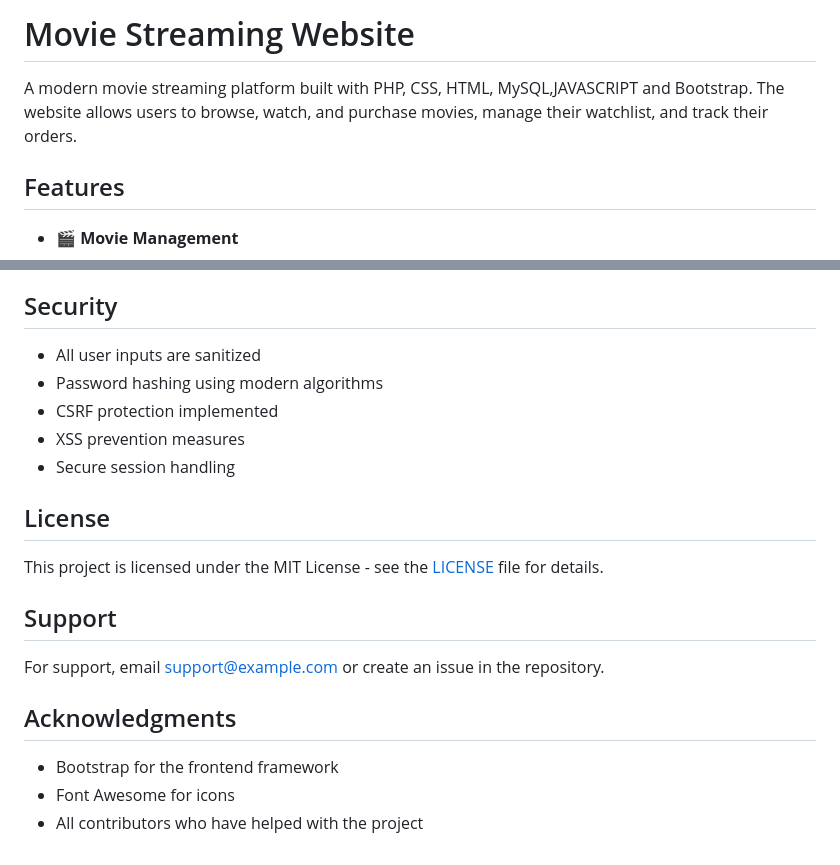
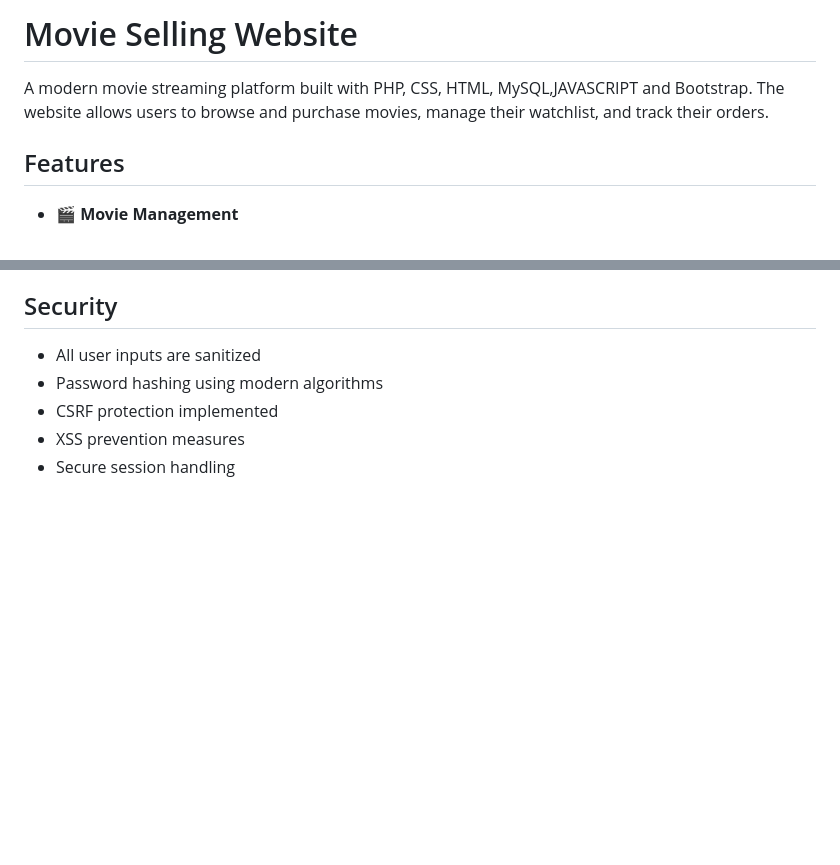
Before and after one commit to Sadegh1999/web-development-, a Markdown page: README.md, 2 parts joined by grey strips. GitHub-like rendering; blank space fills up the shorter version.

```diff
--- a/README.md
+++ b/README.md
@@ -1,6 +1,6 @@
-# Movie Streaming Website
+# Movie Selling Website
 
-A modern movie streaming platform built with PHP, CSS, HTML, MySQL,JAVASCRIPT and Bootstrap. The website allows users to browse, watch, and purchase movies, manage their watchlist, and track their orders.
+A modern movie streaming platform built with PHP, CSS, HTML, MySQL,JAVASCRIPT and Bootstrap. The website allows users to browse and purchase movies, manage their watchlist, and track their orders.
 
 ## Features
 
@@ -248,17 +248,3 @@ A modern movie streaming platform built with PHP, CSS, HTML, MySQL,JAVASCRIPT an
 - CSRF protection implemented
 - XSS prevention measures
 - Secure session handling
-
-## License
-
-This project is licensed under the MIT License - see the [LICENSE](LICENSE) file for details.
-
-## Support
-
-For support, email [support@example.com](mailto:support@example.com) or create an issue in the repository.
-
-## Acknowledgments
-
-- Bootstrap for the frontend framework
-- Font Awesome for icons
-- All contributors who have helped with the project
```
